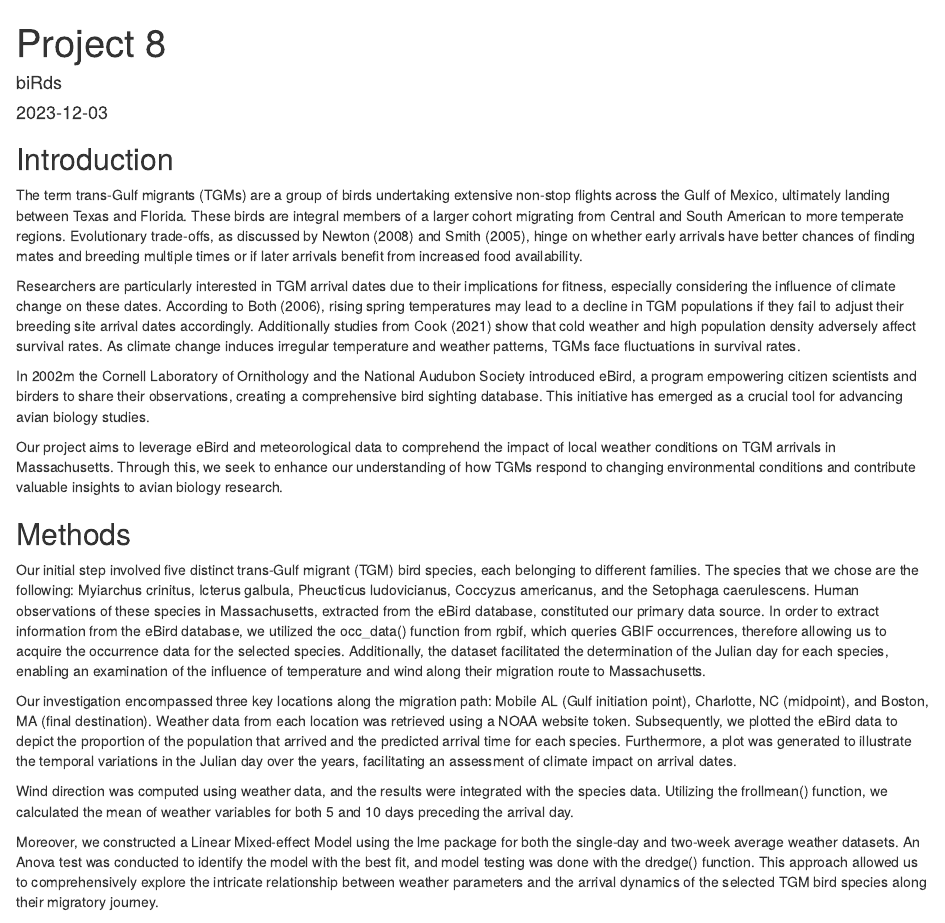
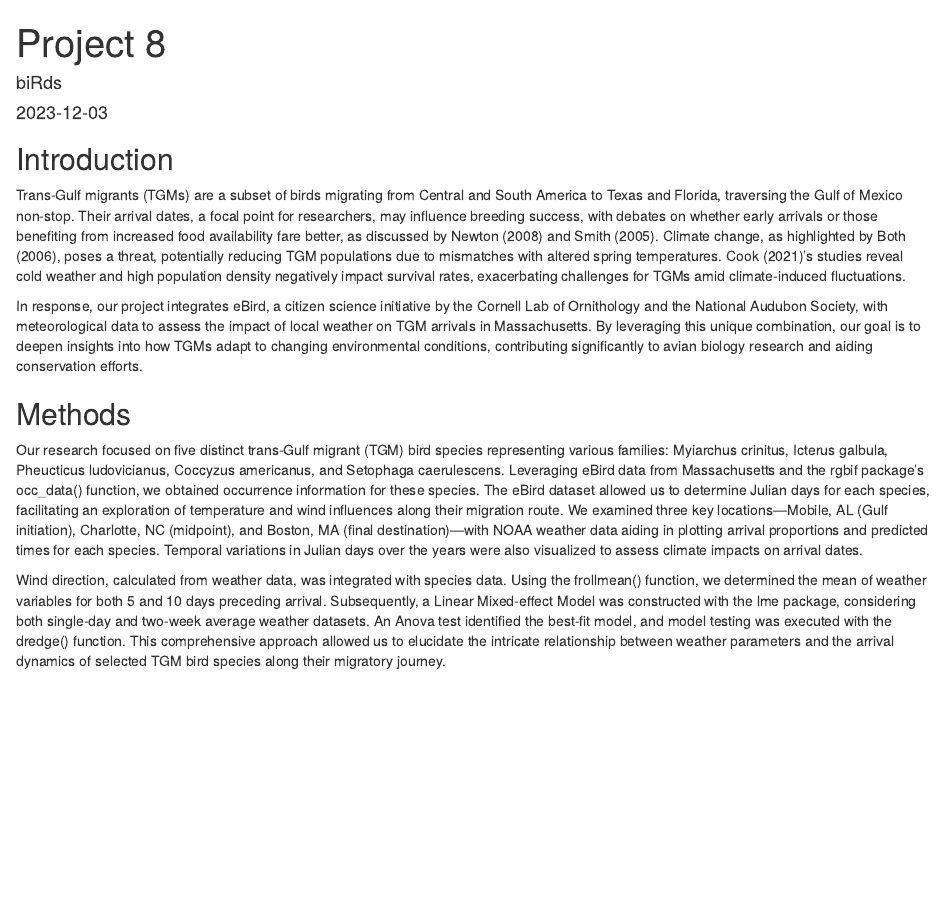
Before and after one commit to Susanne-hahs/biRds, an R Markdown document (module-8.Rmd): the page in a window 1100 px wide, from its top. Rendered offline with R 4.5, knitr and Pandoc, with nearby package versions; some code elsewhere in the file could not run offline.

Commit message:
edit intro and methods

````diff
--- a/module-8.Rmd
+++ b/module-8.Rmd
@@ -25,22 +25,15 @@ library(kableExtra)
 ```
 
 ## Introduction
-The term trans-Gulf migrants (TGMs) are a group of birds undertaking extensive non-stop flights across the Gulf of Mexico, ultimately landing between Texas and Florida. These birds are integral members of a larger cohort migrating from Central and South American to more temperate regions. Evolutionary trade-offs, as discussed by @Newton2008 and @Smith2005, hinge on whether early arrivals have better chances of finding mates and breeding multiple times or if later arrivals benefit from increased food availability.
+Trans-Gulf migrants (TGMs) are a subset of birds migrating from Central and South America to Texas and Florida, traversing the Gulf of Mexico non-stop. Their arrival dates, a focal point for researchers, may influence breeding success, with debates on whether early arrivals or those benefiting from increased food availability fare better, as discussed by @Newton2008 and @Smith2005. Climate change, as highlighted by @Both2006, poses a threat, potentially reducing TGM populations due to mismatches with altered spring temperatures. @Cook2021's studies reveal cold weather and high population density negatively impact survival rates, exacerbating challenges for TGMs amid climate-induced fluctuations.
 
-Researchers are particularly interested in TGM arrival dates due to their implications for fitness, especially considering the influence of climate change on these dates. According to @Both2006, rising spring temperatures may lead to a decline in TGM populations if they fail to adjust their breeding site arrival dates accordingly. Additionally studies from @Cook2021 show that cold weather and high population density adversely affect survival rates. As climate change induces irregular temperature and weather patterns, TGMs face fluctuations in survival rates.
-
-In 2002m the Cornell Laboratory of Ornithology and the National Audubon Society introduced eBird, a program empowering citizen scientists and birders to share their observations, creating a comprehensive bird sighting database. This initiative has emerged as a crucial tool for advancing avian biology studies.
-
-Our project aims to leverage eBird and meteorological data to comprehend the impact of local weather conditions on TGM arrivals in Massachusetts. Through this, we seek to enhance our understanding of how TGMs respond to changing environmental conditions and contribute valuable insights to avian biology research.
+In response, our project integrates eBird, a citizen science initiative by the Cornell Lab of Ornithology and the National Audubon Society, with meteorological data to assess the impact of local weather on TGM arrivals in Massachusetts. By leveraging this unique combination, our goal is to deepen insights into how TGMs adapt to changing environmental conditions, contributing significantly to avian biology research and aiding conservation efforts.
 
 ## Methods
-Our initial step involved five distinct trans-Gulf migrant (TGM) bird species, each belonging to different families. The species that we chose are the following: Myiarchus crinitus, Icterus galbula, Pheucticus ludovicianus, Coccyzus americanus, and the Setophaga caerulescens. Human observations of these species in Massachusetts, extracted from the eBird database, constituted our primary data source. In order to extract information from the eBird database, we utilized the occ_data() function from rgbif, which queries GBIF occurrences, therefore allowing us to acquire the occurrence data for the selected species. Additionally, the dataset facilitated the determination of the Julian day for each species, enabling an examination of the influence of temperature and wind along their migration route to Massachusetts.
+Our research focused on five distinct trans-Gulf migrant (TGM) bird species representing various families: Myiarchus crinitus, Icterus galbula, Pheucticus ludovicianus, Coccyzus americanus, and Setophaga caerulescens. Leveraging eBird data from Massachusetts and the rgbif package's occ_data() function, we obtained occurrence information for these species. The eBird dataset allowed us to determine Julian days for each species, facilitating an exploration of temperature and wind influences along their migration route. We examined three key locations—Mobile, AL (Gulf initiation), Charlotte, NC (midpoint), and Boston, MA (final destination)—with NOAA weather data aiding in plotting arrival proportions and predicted times for each species. Temporal variations in Julian days over the years were also visualized to assess climate impacts on arrival dates.
 
-Our investigation encompassed three key locations along the migration path: Mobile AL (Gulf initiation point), Charlotte, NC (midpoint), and Boston, MA (final destination). Weather data from each location was retrieved using a NOAA website token. Subsequently, we plotted the eBird data to depict the proportion of the population that arrived and the predicted arrival time for each species. Furthermore, a plot was generated to illustrate the temporal variations in the Julian day over the years, facilitating an assessment of climate impact on arrival dates.
+Wind direction, calculated from weather data, was integrated with species data. Using the frollmean() function, we determined the mean of weather variables for both 5 and 10 days preceding arrival. Subsequently, a Linear Mixed-effect Model was constructed with the lme package, considering both single-day and two-week average weather datasets. An Anova test identified the best-fit model, and model testing was executed with the dredge() function. This comprehensive approach allowed us to elucidate the intricate relationship between weather parameters and the arrival dynamics of selected TGM bird species along their migratory journey.
 
-Wind direction was computed using weather data, and the results were integrated with the species data. Utilizing the frollmean() function, we calculated the mean of weather variables for both 5 and 10 days preceding the arrival day.
-
-Moreover, we constructed a Linear Mixed-effect Model using the lme package for both the single-day and two-week average weather datasets. An Anova test was conducted to identify the model with the best fit, and model testing was done with the dredge() function. This approach allowed us to comprehensively explore the intricate relationship between weather parameters and the arrival dynamics of the selected TGM bird species along their migratory journey.
 
 ## Results
 ```{r, include=FALSE}
````
